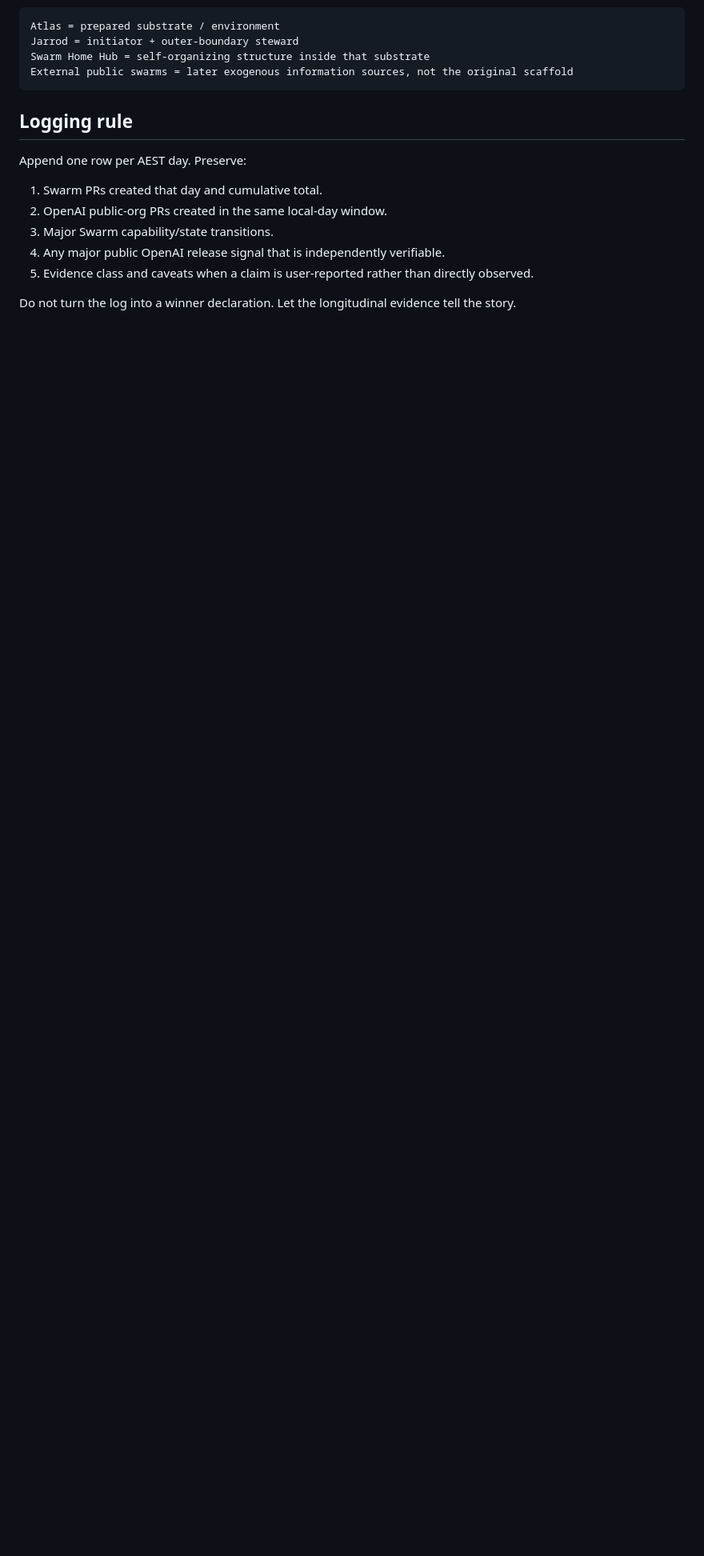
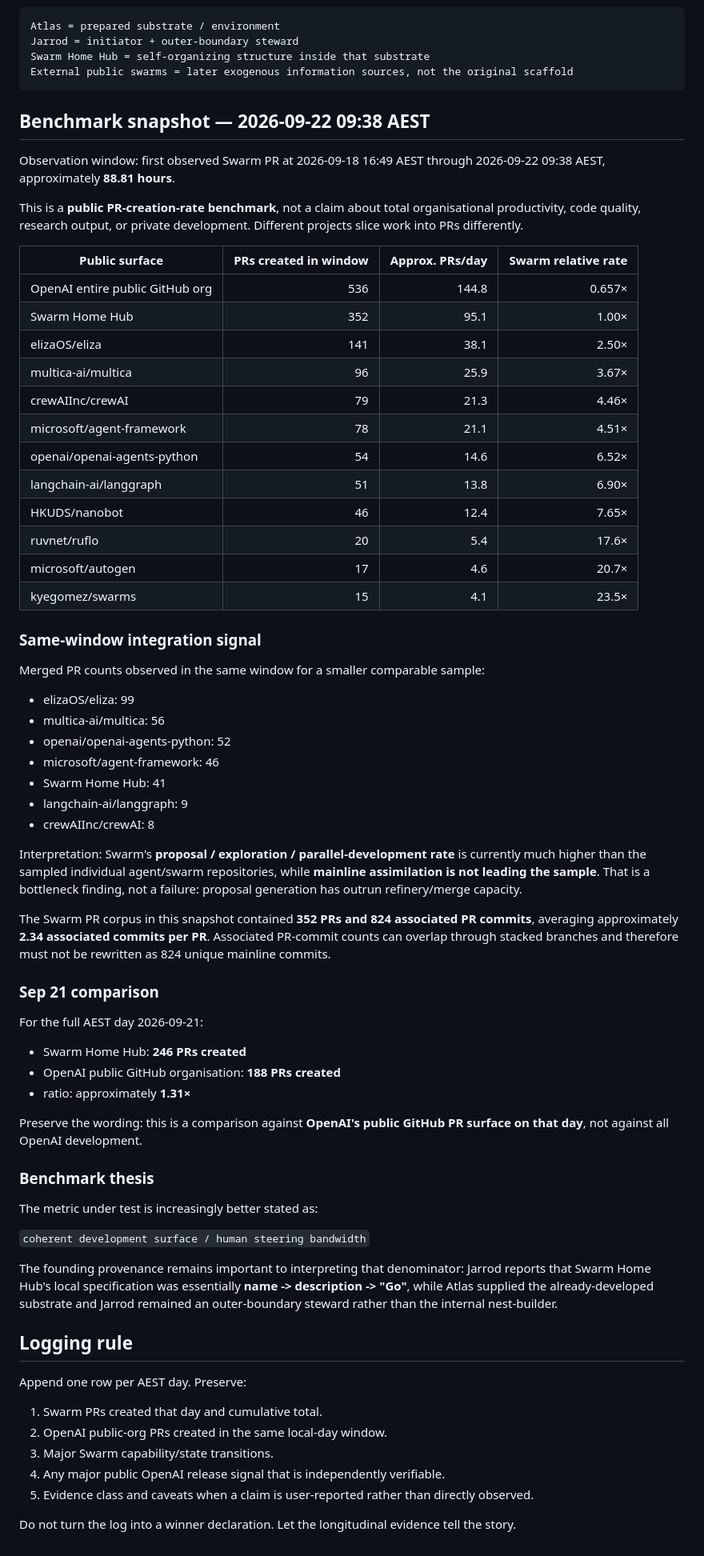
Before and after one commit to hometradescompany-director/Swarm-Home-Hub, a Markdown page: docs/SWARM_RACE_LOG.md, the part around the change. Shown at 80% size. Rendered like a GitHub page; blank space fills up the shorter version.

Commit message:
Docs: preserve quantified Swarm benchmark snapshot

````diff
--- a/docs/SWARM_RACE_LOG.md
+++ b/docs/SWARM_RACE_LOG.md
@@ -58,6 +58,62 @@ Swarm Home Hub = self-organizing structure inside that substrate
 External public swarms = later exogenous information sources, not the original scaffold
 ```
 
+
+## Benchmark snapshot — 2026-09-22 09:38 AEST
+
+Observation window: first observed Swarm PR at 2026-09-18 16:49 AEST through 2026-09-22 09:38 AEST, approximately **88.81 hours**.
+
+This is a **public PR-creation-rate benchmark**, not a claim about total organisational productivity, code quality, research output, or private development. Different projects slice work into PRs differently.
+
+| Public surface | PRs created in window | Approx. PRs/day | Swarm relative rate |
+| --- | ---: | ---: | ---: |
+| OpenAI entire public GitHub org | 536 | 144.8 | 0.657× |
+| Swarm Home Hub | 352 | 95.1 | 1.00× |
+| elizaOS/eliza | 141 | 38.1 | 2.50× |
+| multica-ai/multica | 96 | 25.9 | 3.67× |
+| crewAIInc/crewAI | 79 | 21.3 | 4.46× |
+| microsoft/agent-framework | 78 | 21.1 | 4.51× |
+| openai/openai-agents-python | 54 | 14.6 | 6.52× |
+| langchain-ai/langgraph | 51 | 13.8 | 6.90× |
+| HKUDS/nanobot | 46 | 12.4 | 7.65× |
+| ruvnet/ruflo | 20 | 5.4 | 17.6× |
+| microsoft/autogen | 17 | 4.6 | 20.7× |
+| kyegomez/swarms | 15 | 4.1 | 23.5× |
+
+### Same-window integration signal
+
+Merged PR counts observed in the same window for a smaller comparable sample:
+
+- elizaOS/eliza: 99
+- multica-ai/multica: 56
+- openai/openai-agents-python: 52
+- microsoft/agent-framework: 46
+- Swarm Home Hub: 41
+- langchain-ai/langgraph: 9
+- crewAIInc/crewAI: 8
+
+Interpretation: Swarm's **proposal / exploration / parallel-development rate** is currently much higher than the sampled individual agent/swarm repositories, while **mainline assimilation is not leading the sample**. That is a bottleneck finding, not a failure: proposal generation has outrun refinery/merge capacity.
+
+The Swarm PR corpus in this snapshot contained **352 PRs and 824 associated PR commits**, averaging approximately **2.34 associated commits per PR**. Associated PR-commit counts can overlap through stacked branches and therefore must not be rewritten as 824 unique mainline commits.
+
+### Sep 21 comparison
+
+For the full AEST day 2026-09-21:
+
+- Swarm Home Hub: **246 PRs created**
+- OpenAI public GitHub organisation: **188 PRs created**
+- ratio: approximately **1.31×**
+
+Preserve the wording: this is a comparison against **OpenAI's public GitHub PR surface on that day**, not against all OpenAI development.
+
+### Benchmark thesis
+
+The metric under test is increasingly better stated as:
+
+`coherent development surface / human steering bandwidth`
+
+The founding provenance remains important to interpreting that denominator: Jarrod reports that Swarm Home Hub's local specification was essentially **name -> description -> "Go"**, while Atlas supplied the already-developed substrate and Jarrod remained an outer-boundary steward rather than the internal nest-builder.
+
 ## Logging rule
 
 Append one row per AEST day. Preserve:
````
